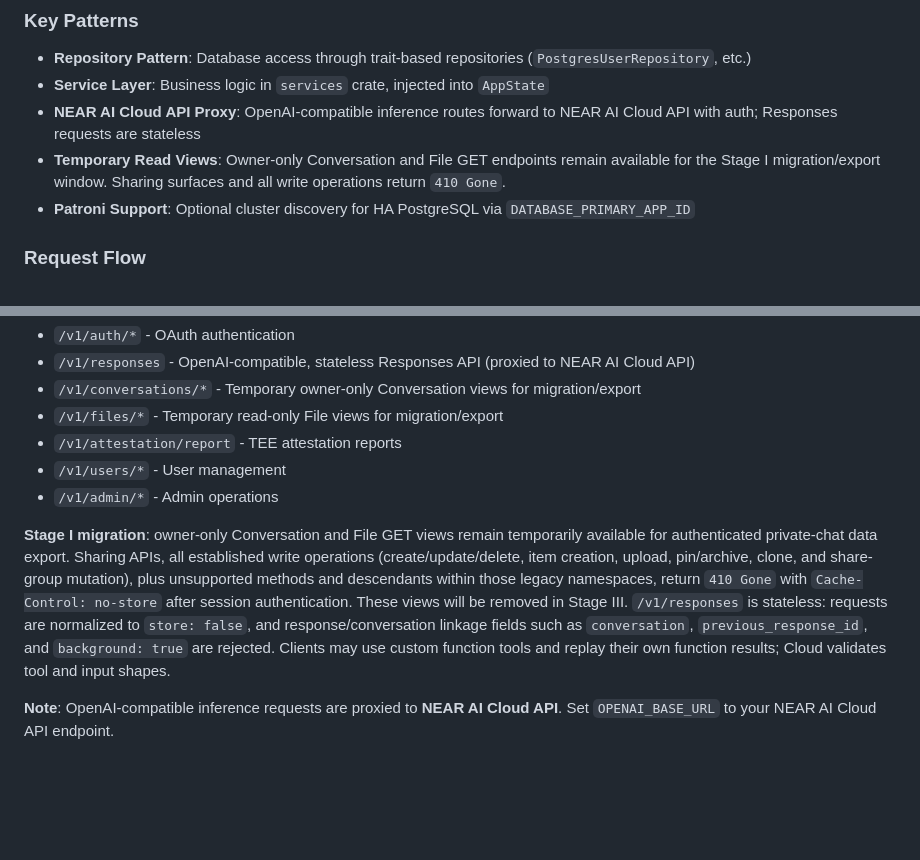
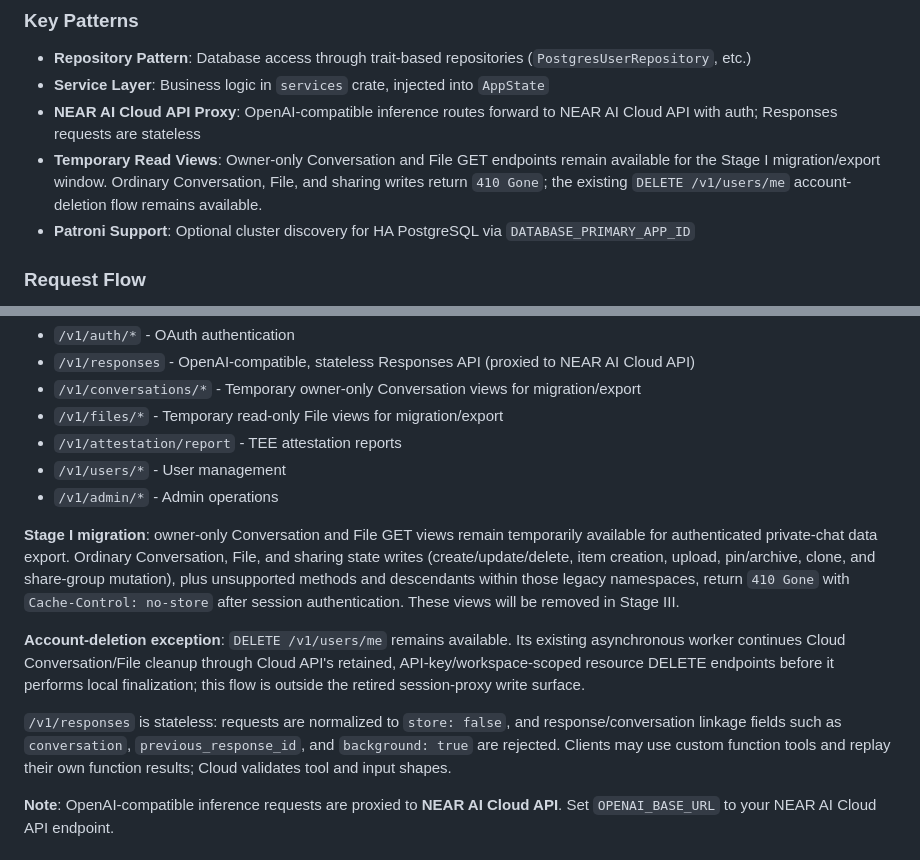
Before and after one commit to nearai/chat-api, a Markdown page: README.md, 2 parts joined by grey strips. GitHub-like rendering; blank space fills up the shorter version.

Commit message:
docs(api): clarify Stage I account deletion exception

```diff
--- a/README.md
+++ b/README.md
@@ -30,7 +30,7 @@ crates/
 - **Repository Pattern**: Database access through trait-based repositories (`PostgresUserRepository`, etc.)
 - **Service Layer**: Business logic in `services` crate, injected into `AppState`
 - **NEAR AI Cloud API Proxy**: OpenAI-compatible inference routes forward to NEAR AI Cloud API with auth; Responses requests are stateless
-- **Temporary Read Views**: Owner-only Conversation and File GET endpoints remain available for the Stage I migration/export window. Sharing surfaces and all write operations return `410 Gone`.
+- **Temporary Read Views**: Owner-only Conversation and File GET endpoints remain available for the Stage I migration/export window. Ordinary Conversation, File, and sharing writes return `410 Gone`; the existing `DELETE /v1/users/me` account-deletion flow remains available.
 - **Patroni Support**: Optional cluster discovery for HA PostgreSQL via `DATABASE_PRIMARY_APP_ID`
 
 ### Request Flow
@@ -195,7 +195,11 @@ OpenAPI docs available at `/docs`.
 - `/v1/users/*` - User management
 - `/v1/admin/*` - Admin operations
 
-**Stage I migration**: owner-only Conversation and File GET views remain temporarily available for authenticated private-chat data export. Sharing APIs, all established write operations (create/update/delete, item creation, upload, pin/archive, clone, and share-group mutation), plus unsupported methods and descendants within those legacy namespaces, return `410 Gone` with `Cache-Control: no-store` after session authentication. These views will be removed in Stage III. `/v1/responses` is stateless: requests are normalized to `store: false`, and response/conversation linkage fields such as `conversation`, `previous_response_id`, and `background: true` are rejected. Clients may use custom function tools and replay their own function results; Cloud validates tool and input shapes.
+**Stage I migration**: owner-only Conversation and File GET views remain temporarily available for authenticated private-chat data export. Ordinary Conversation, File, and sharing state writes (create/update/delete, item creation, upload, pin/archive, clone, and share-group mutation), plus unsupported methods and descendants within those legacy namespaces, return `410 Gone` with `Cache-Control: no-store` after session authentication. These views will be removed in Stage III.
+
+**Account-deletion exception**: `DELETE /v1/users/me` remains available. Its existing asynchronous worker continues Cloud Conversation/File cleanup through Cloud API's retained, API-key/workspace-scoped resource DELETE endpoints before it performs local finalization; this flow is outside the retired session-proxy write surface.
+
+`/v1/responses` is stateless: requests are normalized to `store: false`, and response/conversation linkage fields such as `conversation`, `previous_response_id`, and `background: true` are rejected. Clients may use custom function tools and replay their own function results; Cloud validates tool and input shapes.
 
 **Note**: OpenAI-compatible inference requests are proxied to **NEAR AI Cloud API**. Set `OPENAI_BASE_URL` to your NEAR AI Cloud API endpoint.
 
```
